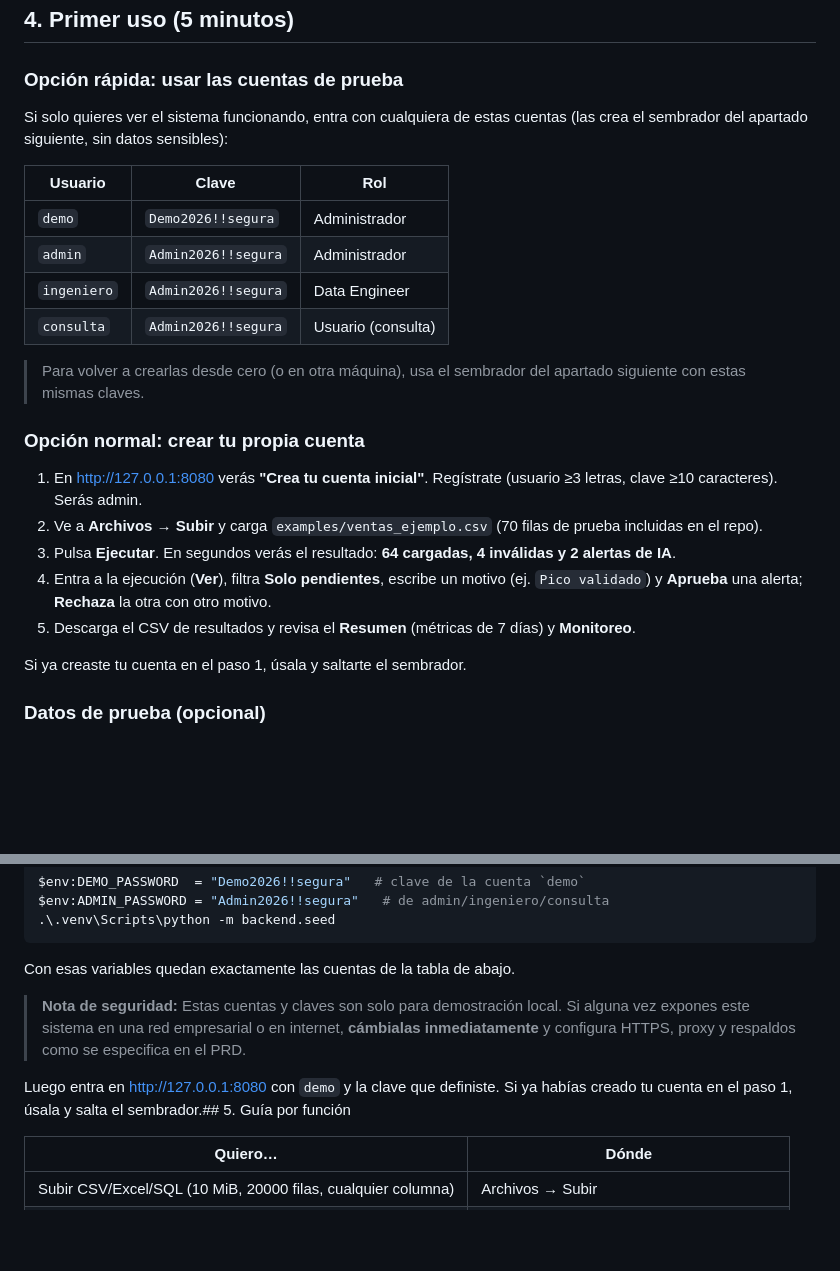
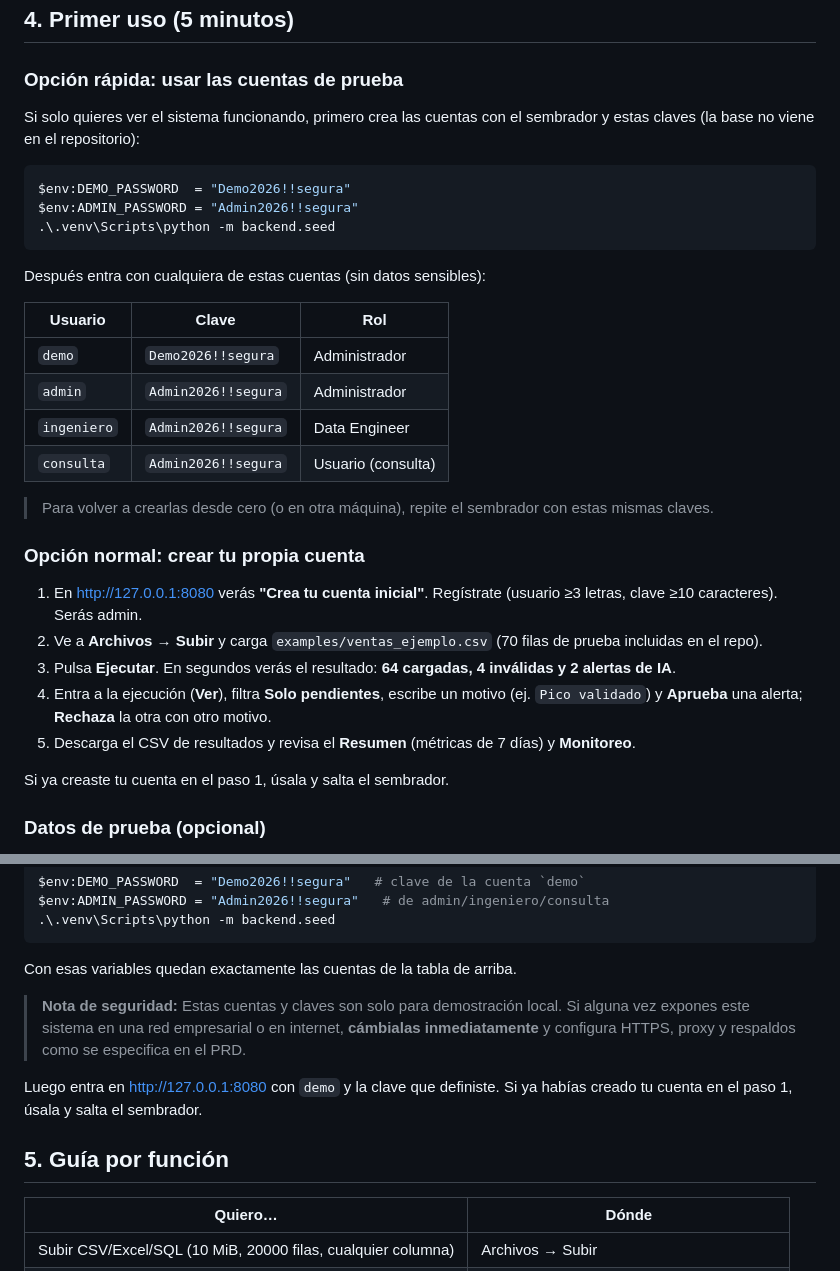
Before and after one commit to AlbertoContrerasE2005/G19X-UTSLRC-CACE-492-ACADEMIC, a Markdown page: README.md, 2 parts joined by grey strips. Rendered like a GitHub page; blank space fills up the shorter version.

Commit message:
Aclara como crear las cuentas de prueba en el README

````diff
--- a/README.md
+++ b/README.md
@@ -117,8 +117,16 @@ Deja esa consola abierta. Para detener: `Ctrl+C`.
 
 ### Opción rápida: usar las cuentas de prueba
 
-Si solo quieres ver el sistema funcionando, entra con cualquiera de estas
-cuentas (las crea el sembrador del apartado siguiente, sin datos sensibles):
+Si solo quieres ver el sistema funcionando, primero crea las cuentas con
+el sembrador y estas claves (la base no viene en el repositorio):
+
+```powershell
+$env:DEMO_PASSWORD  = "Demo2026!!segura"
+$env:ADMIN_PASSWORD = "Admin2026!!segura"
+.\.venv\Scripts\python -m backend.seed
+```
+
+Después entra con cualquiera de estas cuentas (sin datos sensibles):
 
 | Usuario     | Clave               | Rol           |
 |-------------|---------------------|---------------|
@@ -127,8 +135,8 @@ cuentas (las crea el sembrador del apartado siguiente, sin datos sensibles):
 | `ingeniero` | `Admin2026!!segura` | Data Engineer |
 | `consulta`  | `Admin2026!!segura` | Usuario (consulta) |
 
-> Para volver a crearlas desde cero (o en otra máquina), usa el
-> sembrador del apartado siguiente con estas mismas claves.
+> Para volver a crearlas desde cero (o en otra máquina), repite el
+> sembrador con estas mismas claves.
 
 ### Opción normal: crear tu propia cuenta
 
@@ -144,7 +152,7 @@ cuentas (las crea el sembrador del apartado siguiente, sin datos sensibles):
 5. Descarga el CSV de resultados y revisa el **Resumen**
    (métricas de 7 días) y **Monitoreo**.
 
-Si ya creaste tu cuenta en el paso 1, úsala y saltarte el sembrador.
+Si ya creaste tu cuenta en el paso 1, úsala y salta el sembrador.
 
 ### Datos de prueba (opcional)
 
@@ -172,7 +180,7 @@ $env:ADMIN_PASSWORD = "Admin2026!!segura"   # de admin/ingeniero/consulta
 .\.venv\Scripts\python -m backend.seed
 ```
 
-Con esas variables quedan exactamente las cuentas de la tabla de abajo.
+Con esas variables quedan exactamente las cuentas de la tabla de arriba.
 
 > **Nota de seguridad:** Estas cuentas y claves son solo para demostración
 > local. Si alguna vez expones este sistema en una red empresarial o en
@@ -181,7 +189,9 @@ Con esas variables quedan exactamente las cuentas de la tabla de abajo.
 
 Luego entra en http://127.0.0.1:8080 con `demo` y la clave que
 definiste. Si ya habías creado tu cuenta en el paso 1, úsala y salta el
-sembrador.## 5. Guía por función
+sembrador.
+
+## 5. Guía por función
 
 | Quiero… | Dónde |
 |---|---|
````
